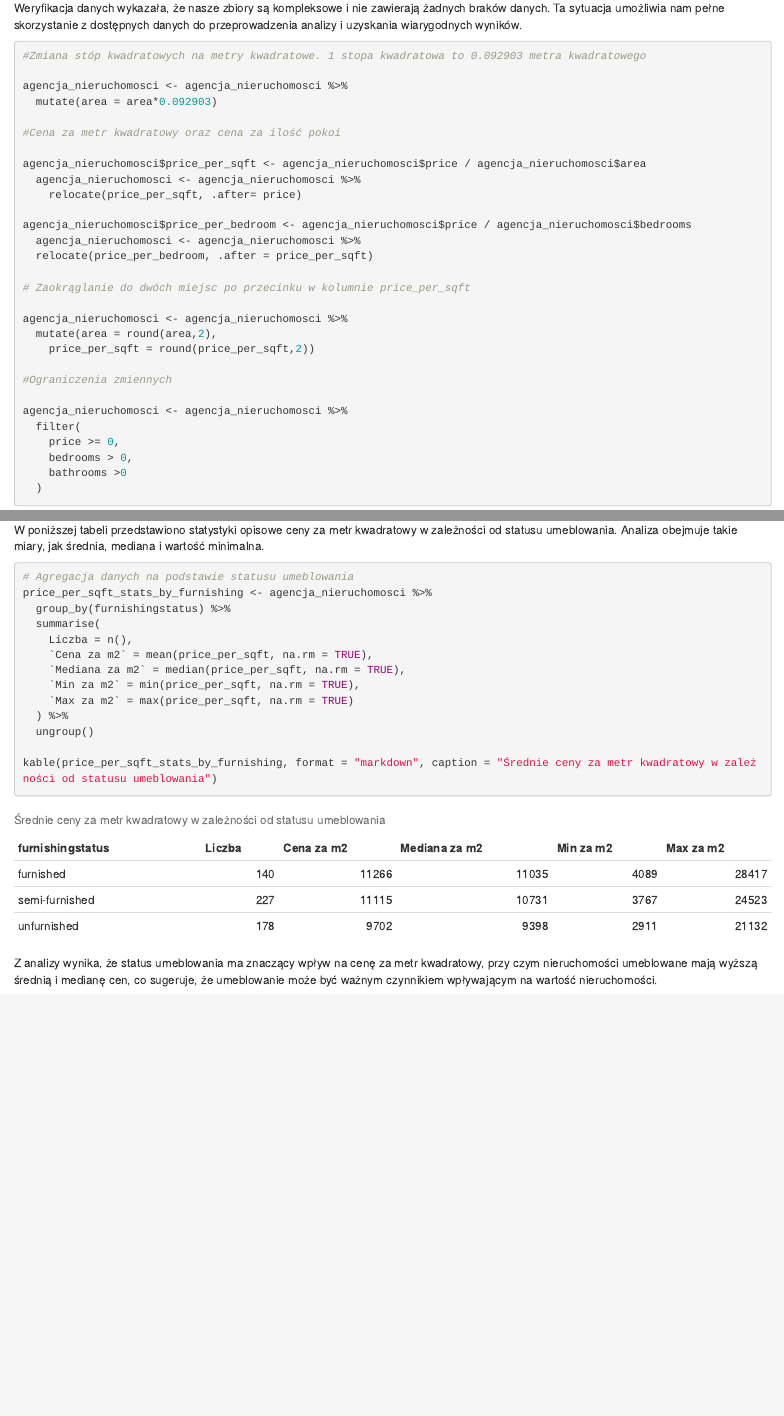
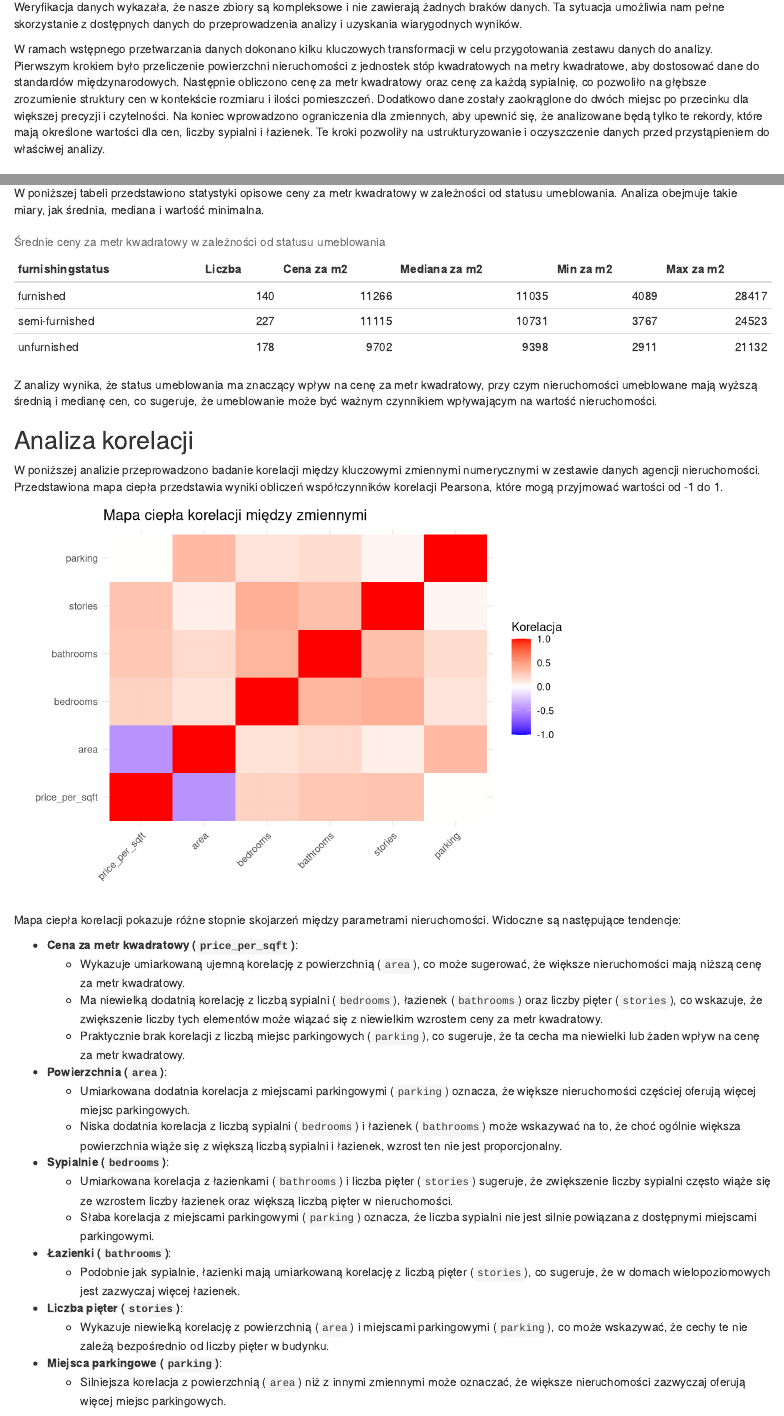
Before and after one commit to jokeryk19/grupaA, an R Markdown document (markdown.Rmd): the page in a window 1100 px wide, from 620 px down before the commit and from 1040 px down after it, so that both start at the same text, and a second part further down, joined at a grey line. Rendered offline with R 4.5, knitr and Pandoc, with nearby package versions.

Commit message:
Braki danych

````diff
--- a/markdown.Rmd
+++ b/markdown.Rmd
@@ -37,7 +47,10 @@ braki_danych
 
 Weryfikacja danych wykazała, że nasze zbiory są kompleksowe i nie zawierają żadnych braków danych. Ta sytuacja umożliwia nam pełne skorzystanie z dostępnych danych do przeprowadzenia analizy i uzyskania wiarygodnych wyników.
 
-```{r}
+W ramach wstępnego przetwarzania danych dokonano kilku kluczowych transformacji w celu przygotowania zestawu danych do analizy. Pierwszym krokiem było przeliczenie powierzchni nieruchomości z jednostek stóp kwadratowych na metry kwadratowe, aby dostosować dane do standardów międzynarodowych. Następnie obliczono cenę za metr kwadratowy oraz cenę za każdą sypialnię, co pozwoliło na głębsze zrozumienie struktury cen w kontekście rozmiaru i ilości pomieszczeń. Dodatkowo dane zostały zaokrąglone do dwóch miejsc po przecinku dla większej precyzji i czytelności. Na koniec wprowadzono ograniczenia dla zmiennych, aby upewnić się, że analizowane będą tylko te rekordy, które mają określone wartości dla cen, liczby sypialni i łazienek. Te kroki pozwoliły na ustrukturyzowanie i oczyszczenie danych przed przystąpieniem do właściwej analizy.
+
+
+```{r echo=FALSE}
 #Zmiana stóp kwadratowych na metry kwadratowe. 1 stopa kwadratowa to 0.092903 metra kwadratowego
 
 agencja_nieruchomosci <- agencja_nieruchomosci %>%
@@ -125,7 +138,7 @@ Podsumowując powyższą tabelę, możemy zauważyć, że średnia cena za metr
 W poniższej tabeli przedstawiono statystyki opisowe ceny za metr kwadratowy w zależności od statusu umeblowania. Analiza obejmuje takie miary, jak średnia, mediana i wartość minimalna.
 
 
-```{r}
+```{r echo=FALSE}
 
 # Agregacja danych na podstawie statusu umeblowania
 price_per_sqft_stats_by_furnishing <- agencja_nieruchomosci %>%
@@ -144,3 +157,50 @@ kable(price_per_sqft_stats_by_furnishing, format = "markdown", caption = "Średn
 ```
 
 Z analizy wynika, że status umeblowania ma znaczący wpływ na cenę za metr kwadratowy, przy czym nieruchomości umeblowane mają wyższą średnią i medianę cen, co sugeruje, że umeblowanie może być ważnym czynnikiem wpływającym na wartość nieruchomości.
+
+## Analiza korelacji
+W poniższej analizie przeprowadzono badanie korelacji między kluczowymi zmiennymi numerycznymi w zestawie danych agencji nieruchomości. Przedstawiona mapa ciepła przedstawia wyniki obliczeń współczynników korelacji Pearsona, które mogą przyjmować wartości od -1 do 1.
+
+```{r echo=FALSE}
+
+numeryczne_zmienne <- agencja_nieruchomosci %>%
+  select(price_per_sqft, area, bedrooms, bathrooms, stories, parking)
+
+korelacja <- cor(numeryczne_zmienne, use = "complete.obs")
+
+korelacja_melted <- melt(korelacja)
+
+ggplot(data = korelacja_melted, aes(x=Var1, y=Var2, fill=value)) +
+  geom_tile() +
+  scale_fill_gradient2(low = "blue", high = "red", mid = "white",
+                       midpoint = 0, limit = c(-1,1), space = "Lab",
+                       name="Korelacja") +
+  theme_minimal() +
+  theme(axis.text.x = element_text(angle = 45, vjust = 1, hjust=1)) +
+  labs(x='', y='', title='Mapa ciepła korelacji między zmiennymi')
+
+```
+
+Mapa ciepła korelacji pokazuje różne stopnie skojarzeń między parametrami nieruchomości. Widoczne są następujące tendencje:
+
+- **Cena za metr kwadratowy (`price_per_sqft`)**:
+  - Wykazuje umiarkowaną ujemną korelację z powierzchnią (`area`), co może sugerować, że większe nieruchomości mają niższą cenę za metr kwadratowy.
+  - Ma niewielką dodatnią korelację z liczbą sypialni (`bedrooms`), łazienek (`bathrooms`) oraz liczby pięter (`stories`), co wskazuje, że zwiększenie liczby tych elementów może wiązać się z niewielkim wzrostem ceny za metr kwadratowy.
+  - Praktycznie brak korelacji z liczbą miejsc parkingowych (`parking`), co sugeruje, że ta cecha ma niewielki lub żaden wpływ na cenę za metr kwadratowy.
+
+- **Powierzchnia (`area`)**:
+  - Umiarkowana dodatnia korelacja z miejscami parkingowymi (`parking`) oznacza, że większe nieruchomości częściej oferują więcej miejsc parkingowych.
+  - Niska dodatnia korelacja z liczbą sypialni (`bedrooms`) i łazienek (`bathrooms`) może wskazywać na to, że choć ogólnie większa powierzchnia wiąże się z większą liczbą sypialni i łazienek, wzrost ten nie jest proporcjonalny.
+
+- **Sypialnie (`bedrooms`)**:
+  - Umiarkowana korelacja z łazienkami (`bathrooms`) i liczba pięter (`stories`) sugeruje, że zwiększenie liczby sypialni często wiąże się ze wzrostem liczby łazienek oraz większą liczbą pięter w nieruchomości.
+  - Słaba korelacja z miejscami parkingowymi (`parking`) oznacza, że liczba sypialni nie jest silnie powiązana z dostępnymi miejscami parkingowymi.
+
+- **Łazienki (`bathrooms`)**:
+  - Podobnie jak sypialnie, łazienki mają umiarkowaną korelację z liczbą pięter (`stories`), co sugeruje, że w domach wielopoziomowych jest zazwyczaj więcej łazienek.
+
+- **Liczba pięter (`stories`)**:
+  - Wykazuje niewielką korelację z powierzchnią (`area`) i miejscami parkingowymi (`parking`), co może wskazywać, że cechy te nie zależą bezpośrednio od liczby pięter w budynku.
+
+- **Miejsca parkingowe (`parking`)**:
+  - Silniejsza korelacja z powierzchnią (`area`) niż z innymi zmiennymi może oznaczać, że większe nieruchomości zazwyczaj oferują więcej miejsc parkingowych.
````
Also changed, not shown: markdown.Rmd (14 more changed lines).
